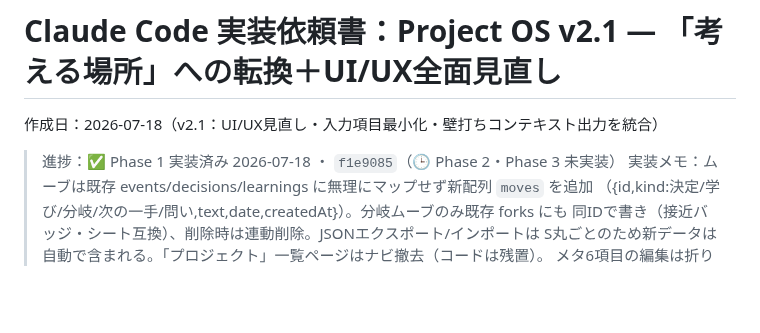
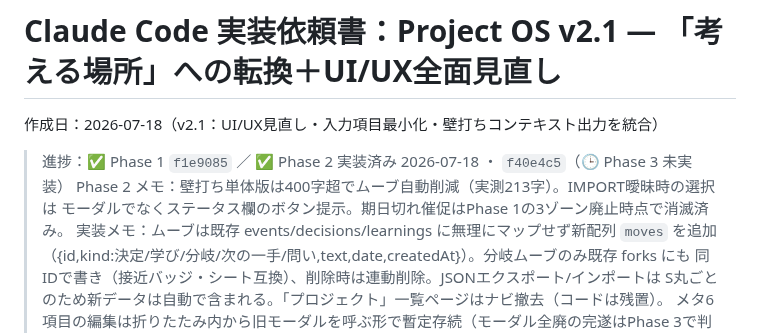
Before and after one commit to takeshima-jpg/my-apps, a Markdown page: docs/claude-code-project-os-v2-spec.md, the part around the change. Rendered like a GitHub page; blank space fills up the shorter version.

Commit message:
docs: project-os-v2-specにPhase 2完了（f40e4c5）とメモを追記
Co-Authored-By: Claude Fable 5 <noreply@anthropic.com>

```diff
--- a/docs/claude-code-project-os-v2-spec.md
+++ b/docs/claude-code-project-os-v2-spec.md
@@ -2,7 +2,9 @@
 
 作成日：2026-07-18（v2.1：UI/UX見直し・入力項目最小化・壁打ちコンテキスト出力を統合）
 
-> 進捗：✅ Phase 1 実装済み 2026-07-18 ・ `f1e9085`（🕒 Phase 2・Phase 3 未実装）
+> 進捗：✅ Phase 1 `f1e9085` ／ ✅ Phase 2 実装済み 2026-07-18 ・ `f40e4c5`（🕒 Phase 3 未実装）
+> Phase 2 メモ：壁打ち単体版は400字超でムーブ自動削減（実測213字）。IMPORT曖昧時の選択は
+> モーダルでなくステータス欄のボタン提示。期日切れ催促はPhase 1の3ゾーン廃止時点で消滅済み。
 > 実装メモ：ムーブは既存 events/decisions/learnings に無理にマップせず新配列 `moves` を追加
 > （{id,kind:決定/学び/分岐/次の一手/問い,text,date,createdAt}）。分岐ムーブのみ既存 forks にも
 > 同IDで書き（接近バッジ・シート互換）、削除時は連動削除。JSONエクスポート/インポートは
```
